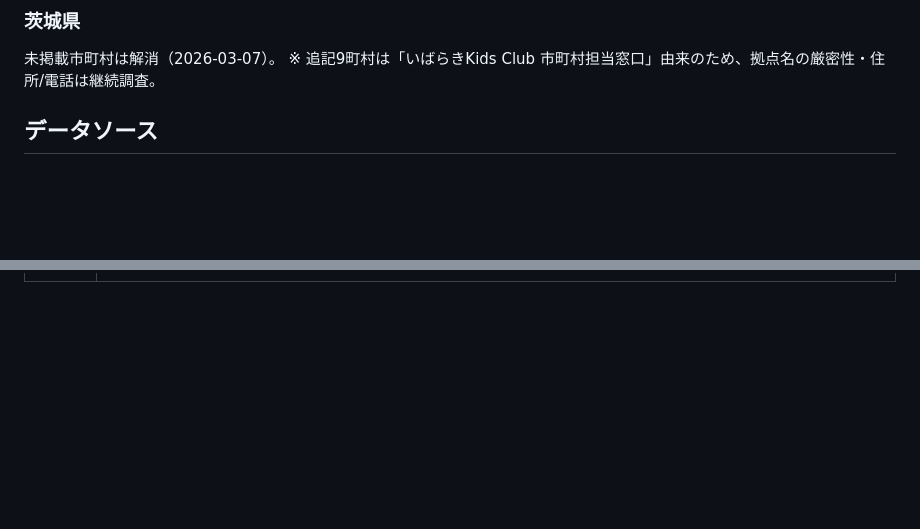
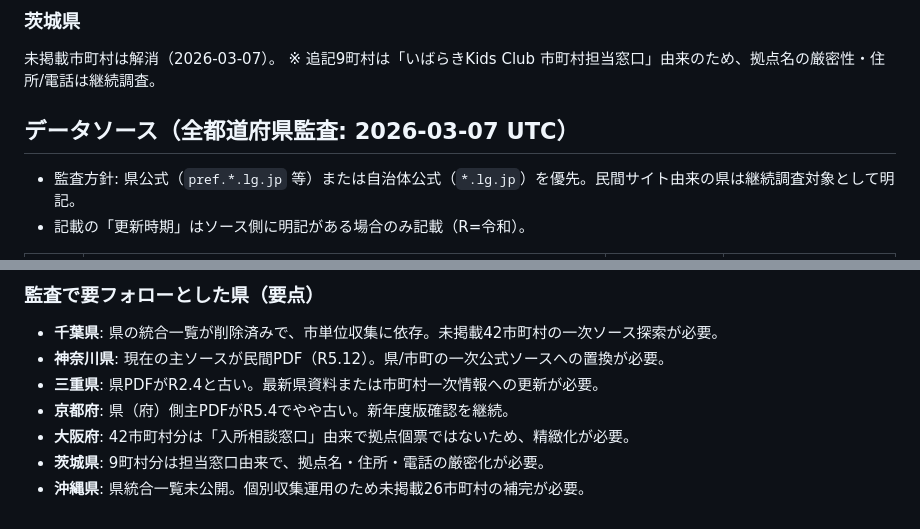
Before and after one commit to Narisako/kosodatehiroba, a Markdown page: data/csv_by_pref/README.md, 2 parts joined by grey strips. GitHub-like rendering; blank space fills up the shorter version.

Commit message:
docs: audit and normalize prefecture data sources nationwide

```diff
--- a/data/csv_by_pref/README.md
+++ b/data/csv_by_pref/README.md
@@ -81,6 +81,8 @@
 未掲載市町村は解消（2026-03-07）。
 ※ 追記9町村は「いばらきKids Club 市町村担当窓口」由来のため、拠点名の厳密性・住所/電話は継続調査。
 
+## データソース（全都道府県監査: 2026-03-07 UTC）
 
-## データソース
+- 監査方針: 県公式（`pref.*.lg.jp` 等）または自治体公式（`*.lg.jp`）を優先。民間サイト由来の県は継続調査対象として明記。
+- 記載の「更新時期」はソース側に明記がある場合のみ記載（R=令和）。
 
@@ -135,0 +139,9 @@
+### 監査で要フォローとした県（要点）
+
+- **千葉県**: 県の統合一覧が削除済みで、市単位収集に依存。未掲載42市町村の一次ソース探索が必要。
+- **神奈川県**: 現在の主ソースが民間PDF（R5.12）。県/市町の一次公式ソースへの置換が必要。
+- **三重県**: 県PDFがR2.4と古い。最新県資料または市町村一次情報への更新が必要。
+- **京都府**: 県（府）側主PDFがR5.4でやや古い。新年度版確認を継続。
+- **大阪府**: 42市町村分は「入所相談窓口」由来で拠点個票ではないため、精緻化が必要。
+- **茨城県**: 9町村分は担当窓口由来で、拠点名・住所・電話の厳密化が必要。
+- **沖縄県**: 県統合一覧未公開。個別収集運用のため未掲載26市町村の補完が必要。
```
Also changed, not shown: other parts of data/csv_by_pref/README.md (+50 -49 lines).
